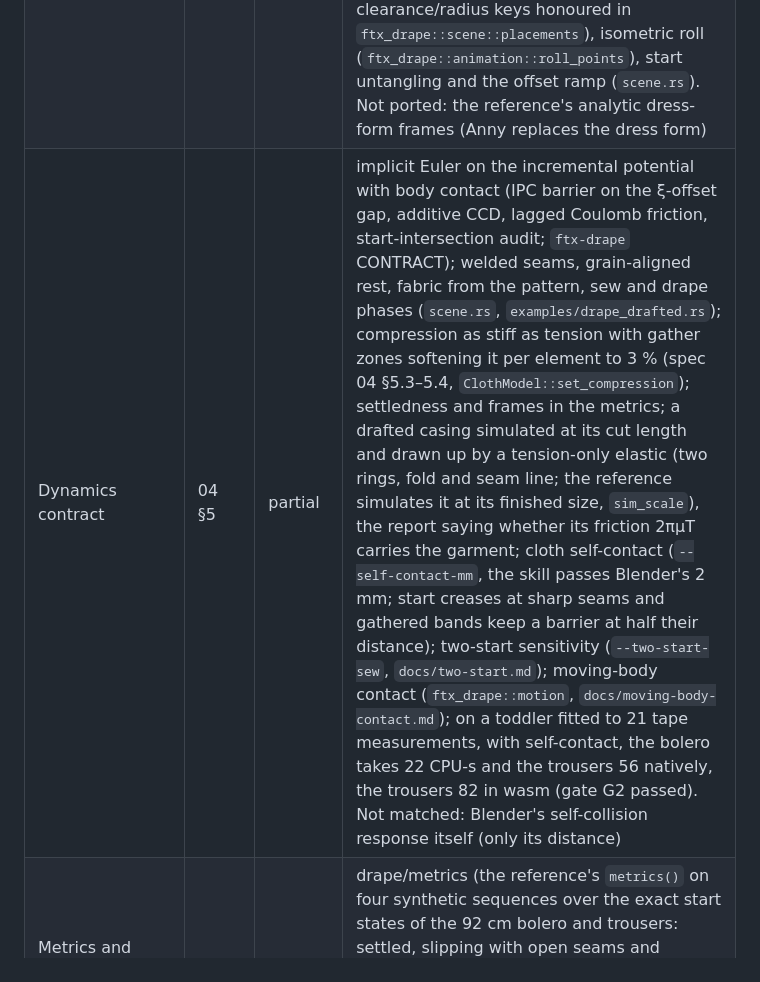
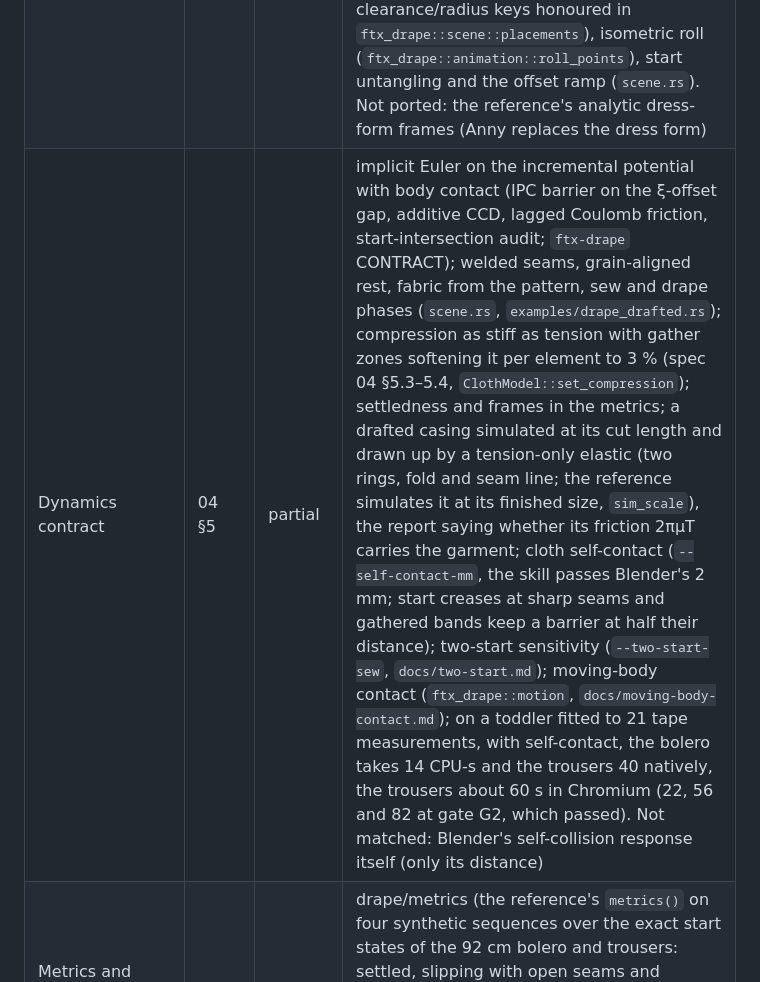
Before and after one commit to Dicklesworthstone/franken_textiles, a Markdown page: FEATURE_PARITY.md, the part around the change. GitHub-like rendering.

Commit message:
docs(parity): current fold-up timings (bolero 14, trousers 40 CPU s natively)
After ef62ca0 and 505f227 (bit-identical): the fitted 92 cm bolero 16.5 -> 13.6 and the
trousers 47.0 -> 39.8 CPU s with 2 mm self-contact; tools/check_web.cjs folds the trousers in
Chromium in about 60 s, both fold-ups byte-identical to ftx drape (c8a4ae42..., 3c5b499e...).
Gate G2's numbers (22, 56, 82) kept for reference.

Co-Authored-By: Claude Opus 5.5 <noreply@anthropic.com>

```diff
--- a/FEATURE_PARITY.md
+++ b/FEATURE_PARITY.md
@@ -68,7 +68,7 @@ from the reference by `tools/oracle/capture_pattern_geometry.py`; 98.8 % of 15,8
 |---|---|---|---|
 | Garment mesh (spacing, seam pairs, instance ranges) | 04 §2 | present | drape/garment_mesh (7 garments: bolero and trousers at 80/92/116 cm, bolero at 8 mm; structure exact, vertices 99.0 % bit-exact, worst 3.8e-15; all 42,003 triangles identical to Blender's CDT) |
 | Placement and start shape (wrap, pre-sew) | 04 §3–4 | partial | drape/start_state (92 cm bolero and trousers): wrap with the reference's recorded frames, gather weights, sewing groups exact; pre-sew and relaxation to 1e-12 m against the reference's code with exact geometry; Blender's float32 BVH differs at crease ties (documented). On Anny: placements from `BodyFrames`, inferred placement (`ftx_pattern::round::infer_placements`, clearance/radius keys honoured in `ftx_drape::scene::placements`), isometric roll (`ftx_drape::animation::roll_points`), start untangling and the offset ramp (`scene.rs`). Not ported: the reference's analytic dress-form frames (Anny replaces the dress form) |
-| Dynamics contract | 04 §5 | partial | implicit Euler on the incremental potential with body contact (IPC barrier on the ξ-offset gap, additive CCD, lagged Coulomb friction, start-intersection audit; `ftx-drape` CONTRACT); welded seams, grain-aligned rest, fabric from the pattern, sew and drape phases (`scene.rs`, `examples/drape_drafted.rs`); compression as stiff as tension with gather zones softening it per element to 3 % (spec 04 §5.3–5.4, `ClothModel::set_compression`); settledness and frames in the metrics; a drafted casing simulated at its cut length and drawn up by a tension-only elastic (two rings, fold and seam line; the reference simulates it at its finished size, `sim_scale`), the report saying whether its friction 2πμT carries the garment; cloth self-contact (`--self-contact-mm`, the skill passes Blender's 2 mm; start creases at sharp seams and gathered bands keep a barrier at half their distance); two-start sensitivity (`--two-start-sew`, `docs/two-start.md`); moving-body contact (`ftx_drape::motion`, `docs/moving-body-contact.md`); on a toddler fitted to 21 tape measurements, with self-contact, the bolero takes 22 CPU-s and the trousers 56 natively, the trousers 82 in wasm (gate G2 passed). Not matched: Blender's self-collision response itself (only its distance) |
+| Dynamics contract | 04 §5 | partial | implicit Euler on the incremental potential with body contact (IPC barrier on the ξ-offset gap, additive CCD, lagged Coulomb friction, start-intersection audit; `ftx-drape` CONTRACT); welded seams, grain-aligned rest, fabric from the pattern, sew and drape phases (`scene.rs`, `examples/drape_drafted.rs`); compression as stiff as tension with gather zones softening it per element to 3 % (spec 04 §5.3–5.4, `ClothModel::set_compression`); settledness and frames in the metrics; a drafted casing simulated at its cut length and drawn up by a tension-only elastic (two rings, fold and seam line; the reference simulates it at its finished size, `sim_scale`), the report saying whether its friction 2πμT carries the garment; cloth self-contact (`--self-contact-mm`, the skill passes Blender's 2 mm; start creases at sharp seams and gathered bands keep a barrier at half their distance); two-start sensitivity (`--two-start-sew`, `docs/two-start.md`); moving-body contact (`ftx_drape::motion`, `docs/moving-body-contact.md`); on a toddler fitted to 21 tape measurements, with self-contact, the bolero takes 14 CPU-s and the trousers 40 natively, the trousers about 60 s in Chromium (22, 56 and 82 at gate G2, which passed). Not matched: Blender's self-collision response itself (only its distance) |
 | Metrics and flags with the reference's text and gating split | 04 §6 | present | drape/metrics (the reference's `metrics()` on four synthetic sequences over the exact start states of the 92 cm bolero and trousers: settled, slipping with open seams and penetration, stretched rings, trousers with sliding cuffs; 443 numbers bit-exact, all 51 flag texts identical) in `crates/ftx-conformance/tests/metrics.rs`; `sim_report.json` written by `ftx drape` and `ftx round --sim` carries all §6.11 run metadata fields |
 | Qualification bands and tightness gating | 04 §7 | present | `ftx_drape::qualify` (`band_pattern`, `band_fit_spec`, `evaluate_band`, `check_qualification`, `gate_tightness`, unit tests in `qualify::tests`) and `ftx qualify` + `ftx round --sim` tightness gating (`crates/ftx-cli/src/round.rs`, `crates/ftx-cli/tests/round_workflow.rs`) |
 | Known-answer tests (plan §11.9) | 04 §8 | partial | KAT 2 (anisotropy, compression law), KAT 3 (Peirce cantilever vs exact elastica), KAT 9 (drape digest equal native/wasm) in `crates/ftx-drape/tests/kat.rs`; KAT 1 (barrier calculus vs AD and differences, unit test), KAT 4 (ring on a cylinder, 2πμT), KAT 5 (ring on a cone, tan α vs μ), KAT 6 (ease sweep), KAT 9 (contact digest equal native/wasm) in `tests/kat_contact.rs`; KAT 7 (elastic ladder on the 92 cm trousers at μ 0.3 and 0.5: 0.85, 0.95 and 1.0 × the waist grip, 1.2 does not and is flagged) in `tests/kat_elastic.rs`; KAT 8 (armpit wedge: bolero at 80/92/116 cm, settled, hems within ±15 mm), KAT 10 (two starts: the same minimum at the report's precision) and KAT 9 (the fitted pipeline's digest equal native debug, release and wasm32-wasip1) in `tests/kat_fitted.rs`. All ten pass; still partial because KATs 7, 8, 10 and the fitted KAT 9 need the converted Anny model (`--include-ignored`, release, minutes) and CI, which runs debug tests, skips them and the release-only contact KATs 4–6 |
```
